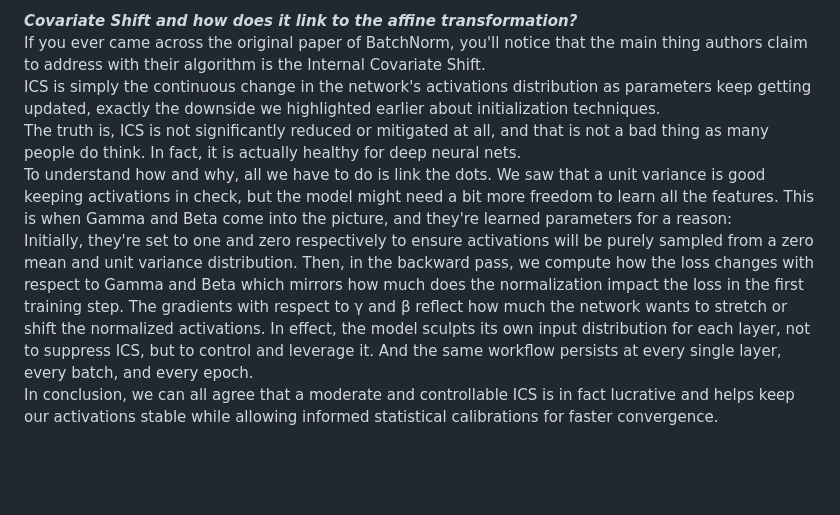
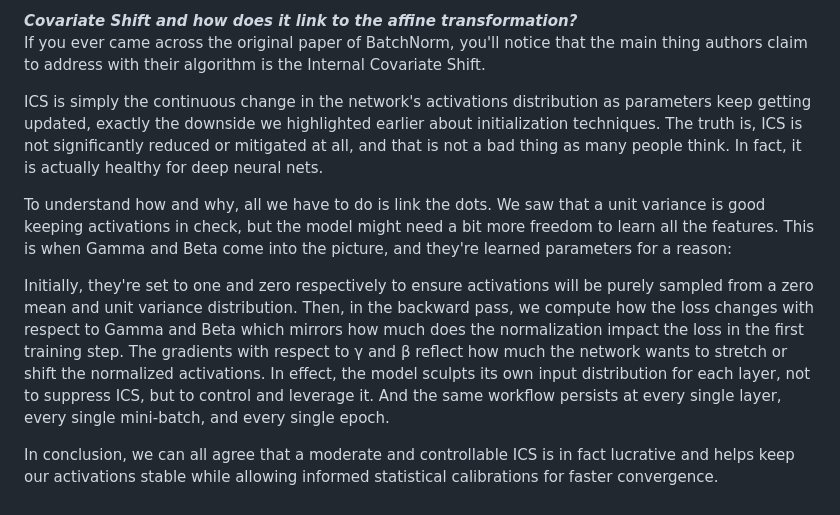
Before and after one commit to Brokttv/ICS-BatchNorm, a Markdown page: README.md, the part around the change printed below. Rendered like a GitHub page; blank space fills up the shorter version.

```diff
--- a/README.md
+++ b/README.md
@@ -21,8 +29,11 @@ Geometrically speaking, variance influences the speed of our gradients across th
 
 **_Covariate Shift and how does it link to the affine transformation?_**
 If you ever came across the original paper of BatchNorm, you'll notice that the main thing authors claim to address with their algorithm is the Internal Covariate Shift.
-ICS is simply the continuous change in the network's activations distribution as parameters keep getting updated, exactly the downside we highlighted earlier about initialization techniques.
-The truth is, ICS is not significantly reduced or mitigated at all, and that is not a bad thing as many people do think. In fact, it is actually healthy for deep neural nets.
+
+ICS is simply the continuous change in the network's activations distribution as parameters keep getting updated, exactly the downside we highlighted earlier about initialization techniques. The truth is, ICS is not significantly reduced or mitigated at all, and that is not a bad thing as many people think. In fact, it is actually healthy for deep neural nets.
+
 To understand how and why, all we have to do is link the dots. We saw that a unit variance is good keeping activations in check, but the model might need a bit more freedom to learn all the features. This is when Gamma and Beta come into the picture, and they're learned parameters for a reason:
-Initially, they're set to one and zero respectively to ensure activations will be purely sampled from a zero mean and unit variance distribution. Then, in the backward pass, we compute how the loss changes with respect to Gamma and Beta which mirrors how much does the normalization impact the loss in the first training step. The gradients with respect to γ and β reflect how much the network wants to stretch or shift the normalized activations. In effect, the model sculpts its own input distribution for each layer, not to suppress ICS, but to control and leverage it. And the same workflow persists at every single layer, every batch, and every epoch.
+
+Initially, they're set to one and zero respectively to ensure activations will be purely sampled from a zero mean and unit variance distribution. Then, in the backward pass, we compute how the loss changes with respect to Gamma and Beta which mirrors how much does the normalization impact the loss in the first training step. The gradients with respect to γ and β reflect how much the network wants to stretch or shift the normalized activations. In effect, the model sculpts its own input distribution for each layer, not to suppress ICS, but to control and leverage it. And the same workflow persists at every single layer, every single mini-batch, and every single epoch.
+
 In conclusion, we can all agree that a moderate and controllable ICS is in fact lucrative and helps keep our activations stable while allowing informed statistical calibrations for faster convergence.
```
Also changed, not shown: other parts of README.md (+9 -1 lines).
